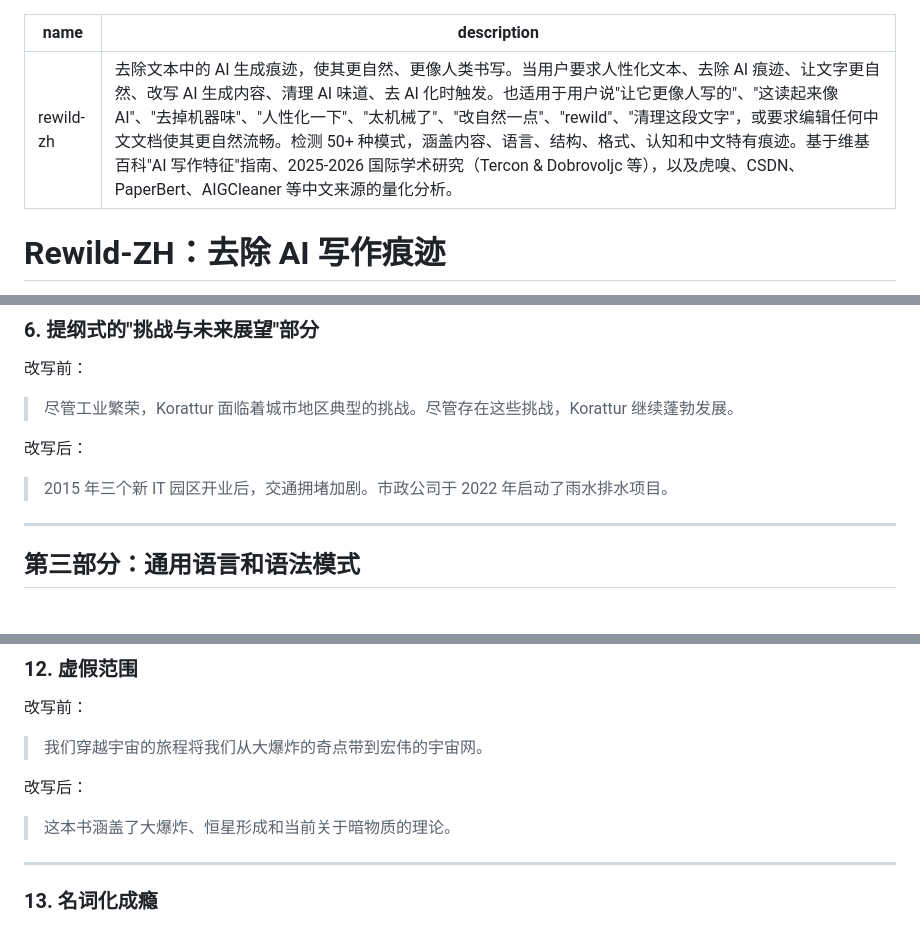
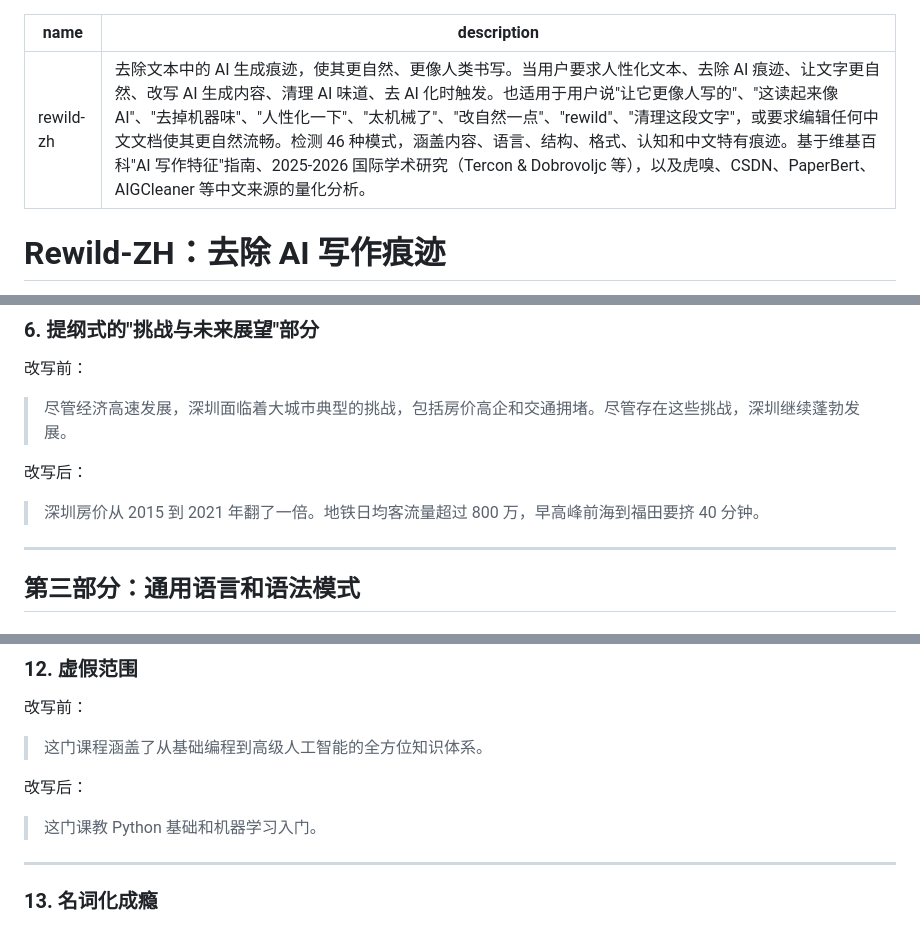
Before and after one commit to wallmage/rewild, a Markdown page: rewild-zh/SKILL.md, 3 parts joined by grey strips. GitHub-like rendering.

```diff
--- a/rewild-zh/SKILL.md
+++ b/rewild-zh/SKILL.md
@@ -1,6 +1,6 @@
 ---
 name: rewild-zh
-description: 去除文本中的 AI 生成痕迹，使其更自然、更像人类书写。当用户要求人性化文本、去除 AI 痕迹、让文字更自然、改写 AI 生成内容、清理 AI 味道、去 AI 化时触发。也适用于用户说"让它更像人写的"、"这读起来像 AI"、"去掉机器味"、"人性化一下"、"太机械了"、"改自然一点"、"rewild"、"清理这段文字"，或要求编辑任何中文文档使其更自然流畅。检测 50+ 种模式，涵盖内容、语言、结构、格式、认知和中文特有痕迹。基于维基百科"AI 写作特征"指南、2025-2026 国际学术研究（Tercon & Dobrovoljc 等），以及虎嗅、CSDN、PaperBert、AIGCleaner 等中文来源的量化分析。
+description: 去除文本中的 AI 生成痕迹，使其更自然、更像人类书写。当用户要求人性化文本、去除 AI 痕迹、让文字更自然、改写 AI 生成内容、清理 AI 味道、去 AI 化时触发。也适用于用户说"让它更像人写的"、"这读起来像 AI"、"去掉机器味"、"人性化一下"、"太机械了"、"改自然一点"、"rewild"、"清理这段文字"，或要求编辑任何中文文档使其更自然流畅。检测 46 种模式，涵盖内容、语言、结构、格式、认知和中文特有痕迹。基于维基百科"AI 写作特征"指南、2025-2026 国际学术研究（Tercon & Dobrovoljc 等），以及虎嗅、CSDN、PaperBert、AIGCleaner 等中文来源的量化分析。
 ---
 
 # Rewild-ZH：去除 AI 写作痕迹
@@ -295,10 +295,10 @@ description: 去除文本中的 AI 生成痕迹，使其更自然、更像人类
 ### 6. 提纲式的"挑战与未来展望"部分
 
 改写前：
-> 尽管工业繁荣，Korattur 面临着城市地区典型的挑战。尽管存在这些挑战，Korattur 继续蓬勃发展。
+> 尽管经济高速发展，深圳面临着大城市典型的挑战，包括房价高企和交通拥堵。尽管存在这些挑战，深圳继续蓬勃发展。
 
 改写后：
-> 2015 年三个新 IT 园区开业后，交通拥堵加剧。市政公司于 2022 年启动了雨水排水项目。
+> 深圳房价从 2015 到 2021 年翻了一倍。地铁日均客流量超过 800 万，早高峰前海到福田要挤 40 分钟。
 
 ---
 
@@ -359,10 +359,10 @@ description: 去除文本中的 AI 生成痕迹，使其更自然、更像人类
 ### 12. 虚假范围
 
 改写前：
-> 我们穿越宇宙的旅程将我们从大爆炸的奇点带到宏伟的宇宙网。
+> 这门课程涵盖了从基础编程到高级人工智能的全方位知识体系。
 
 改写后：
-> 这本书涵盖了大爆炸、恒星形成和当前关于暗物质的理论。
+> 这门课教 Python 基础和机器学习入门。
 
 ---
 
```
Also changed, not shown: other parts of rewild-zh/SKILL.md (+18 -10 lines), rewild-en/SKILL.md (+3 -3 lines).
